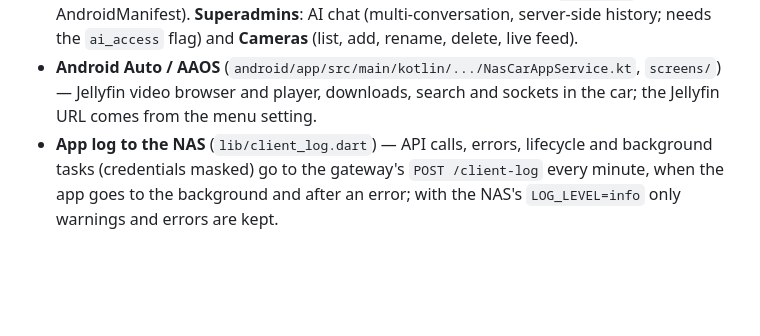
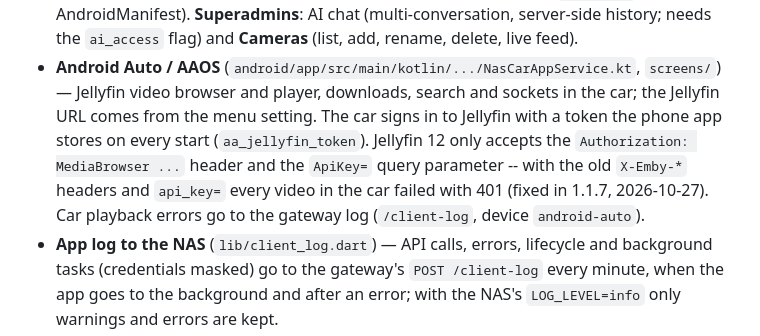
Before and after one commit to Mattyon/nas-mobile-app, a Markdown page: README.md, the part around the change. Drawn GitHub-style; blank space fills up the shorter version.

Commit message:
docs: Android Auto signs in to Jellyfin with current auth

```diff
--- a/README.md
+++ b/README.md
@@ -43,7 +43,12 @@ Flutter mobile client (Android first; iOS later from the same codebase) for the
   (list, add, rename, delete, live feed).
 - **Android Auto / AAOS** (`android/app/src/main/kotlin/.../NasCarAppService.kt`,
   `screens/`) — Jellyfin video browser and player, downloads, search and sockets in the
-  car; the Jellyfin URL comes from the menu setting.
+  car; the Jellyfin URL comes from the menu setting. The car signs in to Jellyfin with a
+  token the phone app stores on every start (`aa_jellyfin_token`). Jellyfin 12 only accepts
+  the `Authorization: MediaBrowser ...` header and the `ApiKey=` query parameter -- with the
+  old `X-Emby-*` headers and `api_key=` every video in the car failed with 401 (fixed in
+  1.1.7, 2026-10-27). Car playback errors go to the gateway log (`/client-log`, device
+  `android-auto`).
 - **App log to the NAS** (`lib/client_log.dart`) — API calls, errors, lifecycle and
   background tasks (credentials masked) go to the gateway's `POST /client-log` every
   minute, when the app goes to the background and after an error; with the NAS's
```
